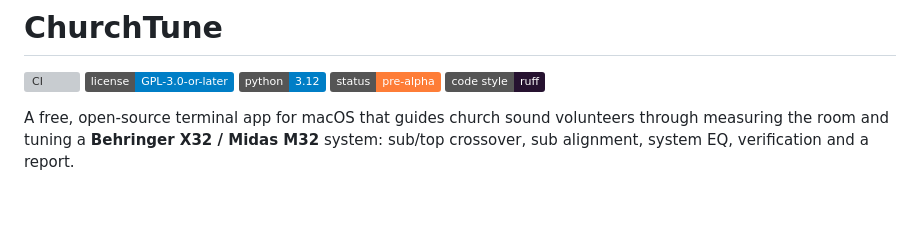
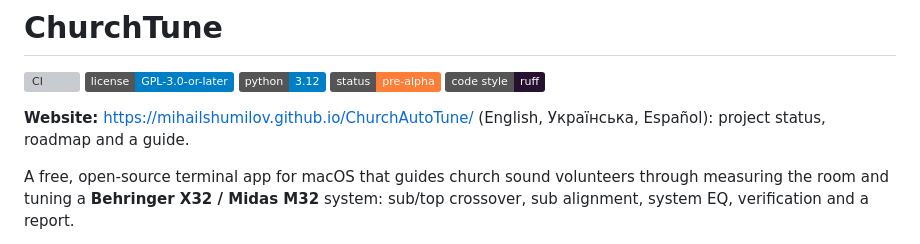
Before and after one commit to mihailShumilov/ChurchAutoTune, a Markdown page: README.md, the part around the change. GitHub-like rendering; badges without logos; blank space fills up the shorter version; grey boxes are pictures that could not be loaded.

Commit message:
docs: link the project website from the README and changelog

```diff
--- a/README.md
+++ b/README.md
@@ -5,6 +5,9 @@
 [![Python 3.12](https://img.shields.io/badge/python-3.12-blue.svg)](https://www.python.org/downloads/)
 [![Status: pre-alpha](https://img.shields.io/badge/status-pre--alpha-orange.svg)](#project-status)
 [![Code style: ruff](https://img.shields.io/badge/code%20style-ruff-261230.svg)](https://github.com/astral-sh/ruff)
+
+**Website:** <https://mihailshumilov.github.io/ChurchAutoTune/> (English, Українська, Español): project status,
+roadmap and a guide.
 
 A free, open-source terminal app for macOS that guides church sound volunteers through measuring the room
 and tuning a **Behringer X32 / Midas M32** system: sub/top crossover, sub alignment, system EQ,
```
Also changed, not shown: CHANGELOG.md (+2 -0 lines), CLAUDE.md (+2 -0 lines).
